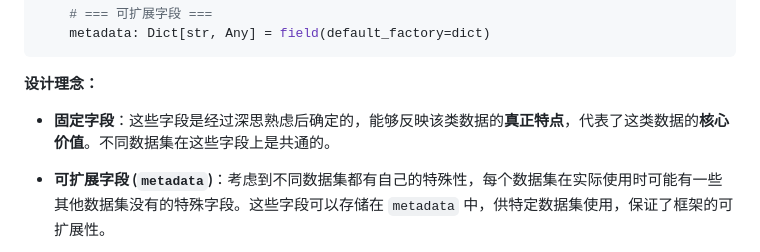
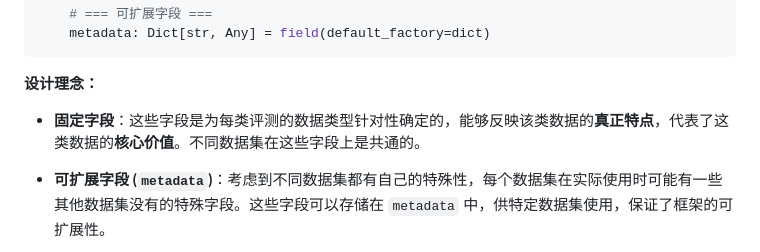
Before and after one commit to lhz191/LLM-Training-Data-Eval, a Markdown page: README_CN.md, the part around the change. Drawn GitHub-style.

```diff
--- a/README_CN.md
+++ b/README_CN.md
@@ -232,7 +232,7 @@ class APIAgentSample:
 
 **设计理念：**
 
-- **固定字段**：这些字段是经过深思熟虑后确定的，能够反映该类数据的**真正特点**，代表了这类数据的**核心价值**。不同数据集在这些字段上是共通的。
+- **固定字段**：这些字段是为每类评测的数据类型针对性确定的，能够反映该类数据的**真正特点**，代表了这类数据的**核心价值**。不同数据集在这些字段上是共通的。
 
 - **可扩展字段 (`metadata`)**：考虑到不同数据集都有自己的特殊性，每个数据集在实际使用时可能有一些其他数据集没有的特殊字段。这些字段可以存储在 `metadata` 中，供特定数据集使用，保证了框架的可扩展性。
 
```
